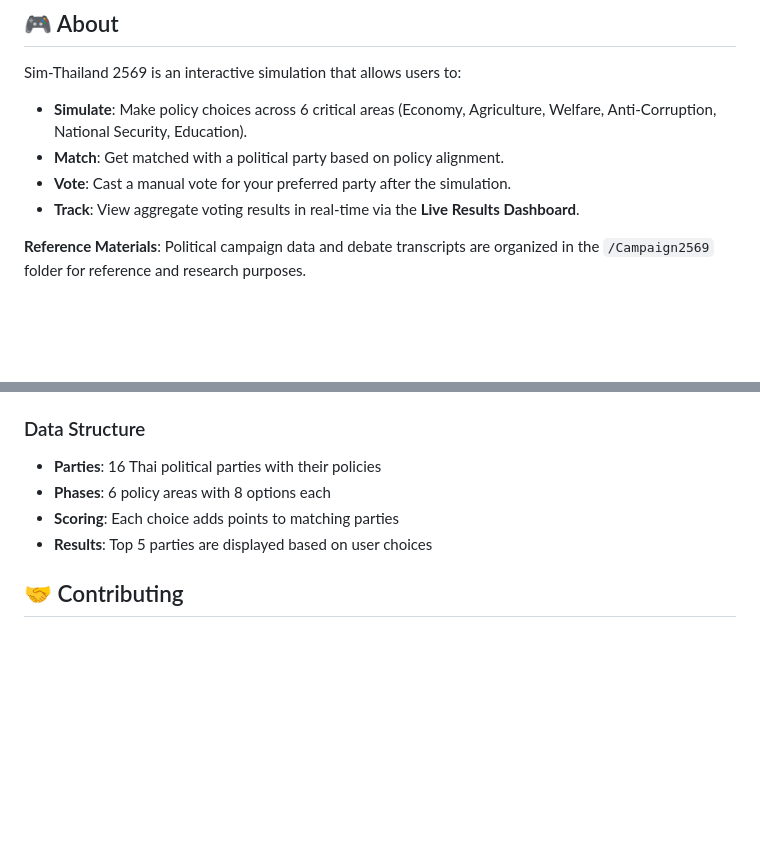
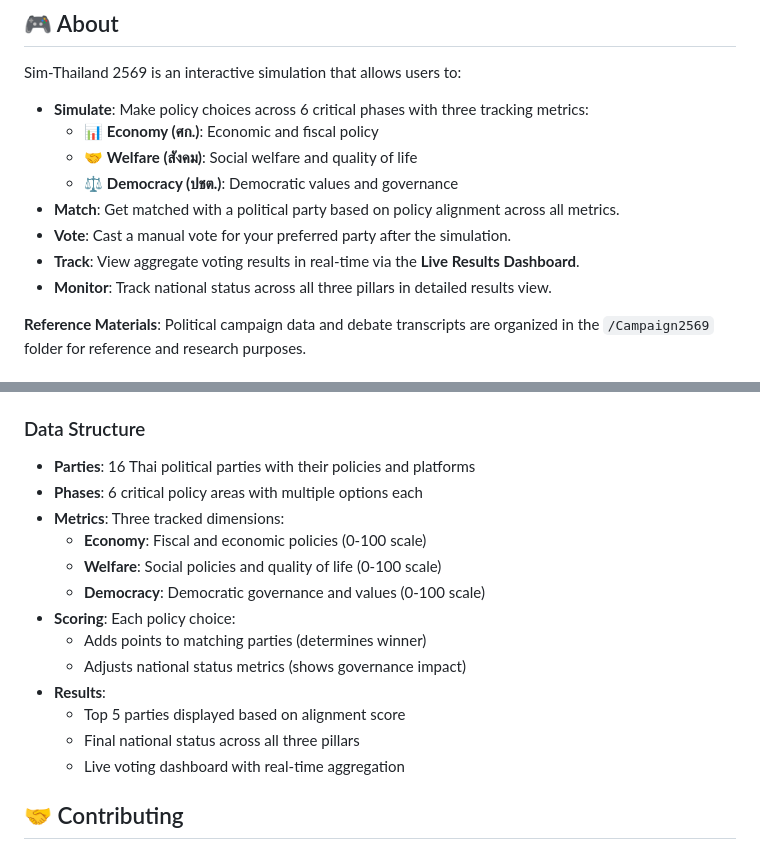
Before and after one commit to bejranonda/ThaiSim2026, a Markdown page: README.md, 2 parts joined by grey strips. Drawn GitHub-style; blank space fills up the shorter version.

Commit message:
Update README with democracy meter and three-pillar system documentation
- Document the three tracking metrics: Economy, Welfare, and Democracy
- Update data structure section with metrics and scoring details
- Clarify how policy choices affect both party alignment and national status
- Update feature descriptions to reflect new capabilities

Co-Authored-By: Claude Haiku 4.5 <noreply@anthropic.com>

```diff
--- a/README.md
+++ b/README.md
@@ -5,10 +5,14 @@ Thai Political Simulation Game - Experience governance through real policy choic
 ## 🎮 About
 
 Sim-Thailand 2569 is an interactive simulation that allows users to:
-- **Simulate**: Make policy choices across 6 critical areas (Economy, Agriculture, Welfare, Anti-Corruption, National Security, Education).
-- **Match**: Get matched with a political party based on policy alignment.
+- **Simulate**: Make policy choices across 6 critical phases with three tracking metrics:
+  - 📊 **Economy (ศก.)**: Economic and fiscal policy
+  - 🤝 **Welfare (สังคม)**: Social welfare and quality of life
+  - ⚖️ **Democracy (ปชต.)**: Democratic values and governance
+- **Match**: Get matched with a political party based on policy alignment across all metrics.
 - **Vote**: Cast a manual vote for your preferred party after the simulation.
 - **Track**: View aggregate voting results in real-time via the **Live Results Dashboard**.
+- **Monitor**: Track national status across all three pillars in detailed results view.
 
 **Reference Materials**: Political campaign data and debate transcripts are organized in the `/Campaign2569` folder for reference and research purposes.
 
@@ -191,10 +195,19 @@ The app uses Firebase for:
 
 ### Data Structure
 
-- **Parties**: 16 Thai political parties with their policies
-- **Phases**: 6 policy areas with 8 options each
-- **Scoring**: Each choice adds points to matching parties
-- **Results**: Top 5 parties are displayed based on user choices
+- **Parties**: 16 Thai political parties with their policies and platforms
+- **Phases**: 6 critical policy areas with multiple options each
+- **Metrics**: Three tracked dimensions:
+  - **Economy**: Fiscal and economic policies (0-100 scale)
+  - **Welfare**: Social policies and quality of life (0-100 scale)
+  - **Democracy**: Democratic governance and values (0-100 scale)
+- **Scoring**: Each policy choice:
+  - Adds points to matching parties (determines winner)
+  - Adjusts national status metrics (shows governance impact)
+- **Results**:
+  - Top 5 parties displayed based on alignment score
+  - Final national status across all three pillars
+  - Live voting dashboard with real-time aggregation
 
 ## 🤝 Contributing
 
```
